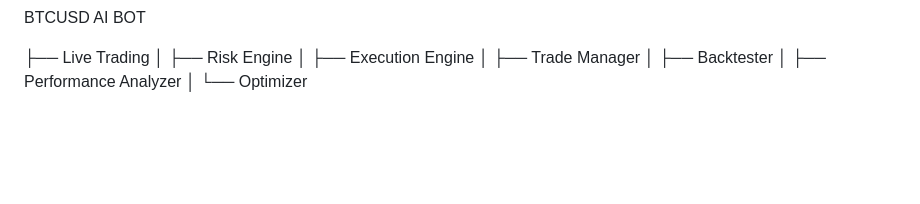
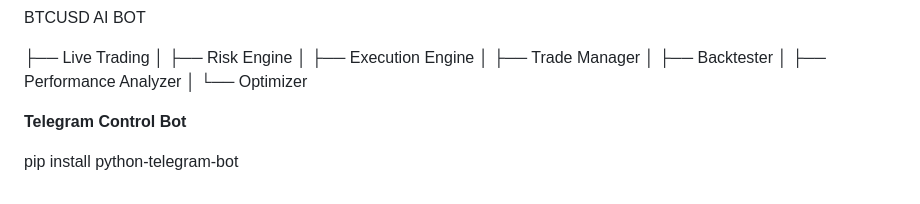
Before and after one commit to nkatheu11-cloud/ml-btc-scalper, a Markdown page: README.md, the part around the change. Rendered like a GitHub page; blank space fills up the shorter version.

Commit message:
Add Telegram Control Bot section to README

```diff
--- a/README.md
+++ b/README.md
@@ -470,3 +470,7 @@ BTCUSD AI BOT
 ├── Performance Analyzer
 │
 └── Optimizer
+
+**Telegram Control Bot**
+
+pip install python-telegram-bot
```
